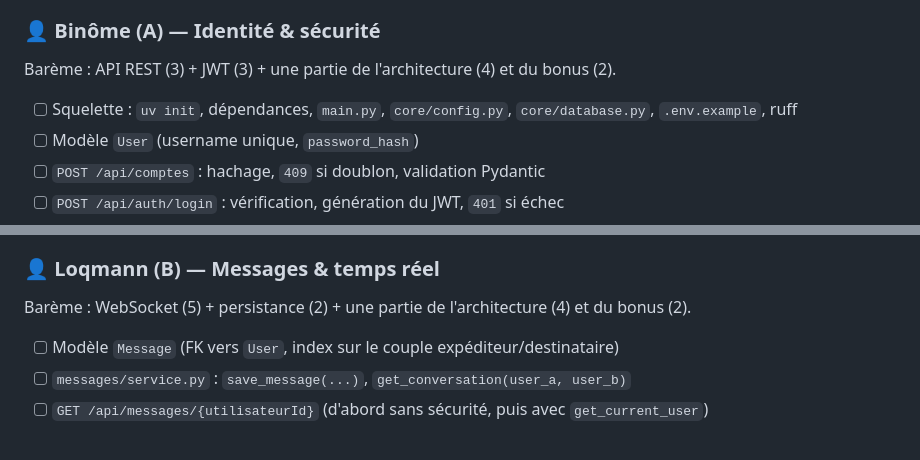
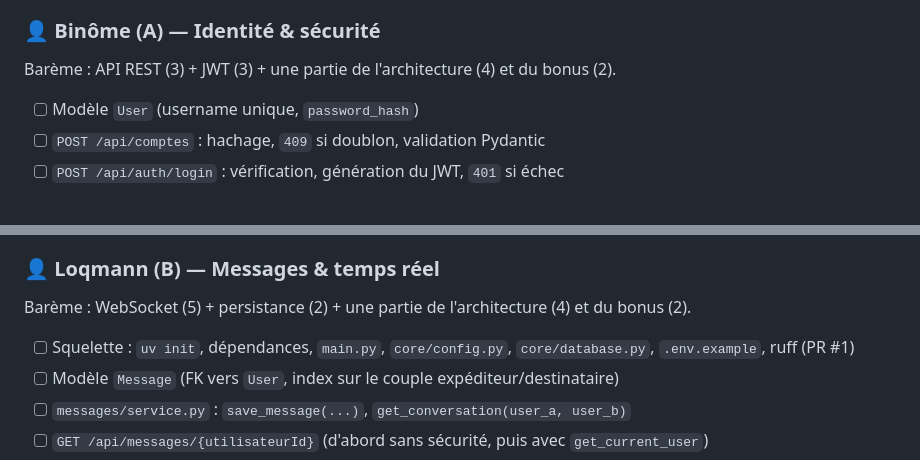
Before and after one commit to efrei-bdml-benhaddya-loqmann/ADDA75-Projet-Messagerie-Instantanee, a Markdown page: ROADMAP.md, 2 parts joined by grey strips. GitHub-like rendering.

Commit message:
docs: squelette attribué à Loqmann dans la roadmap

```diff
--- a/ROADMAP.md
+++ b/ROADMAP.md
@@ -102,7 +102,6 @@ Principe : **chacun possède un domaine backend complet** (modèle → service
 ### 👤 Binôme (A) — Identité & sécurité
 Barème : API REST (3) + JWT (3) + une partie de l'architecture (4) et du bonus (2).
 
-- [ ] Squelette : `uv init`, dépendances, `main.py`, `core/config.py`, `core/database.py`, `.env.example`, ruff
 - [ ] Modèle `User` (username unique, `password_hash`)
 - [ ] `POST /api/comptes` : hachage, `409` si doublon, validation Pydantic
 - [ ] `POST /api/auth/login` : vérification, génération du JWT, `401` si échec
@@ -118,6 +117,7 @@ Barème : API REST (3) + JWT (3) + une partie de l'architecture (4) et du bonus
 ### 👤 Loqmann (B) — Messages & temps réel
 Barème : WebSocket (5) + persistance (2) + une partie de l'architecture (4) et du bonus (2).
 
+- [ ] Squelette : `uv init`, dépendances, `main.py`, `core/config.py`, `core/database.py`, `.env.example`, ruff (PR #1)
 - [ ] Modèle `Message` (FK vers `User`, index sur le couple expéditeur/destinataire)
 - [ ] `messages/service.py` : `save_message(...)`, `get_conversation(user_a, user_b)`
 - [ ] `GET /api/messages/{utilisateurId}` (d'abord sans sécurité, puis avec `get_current_user`)
```
